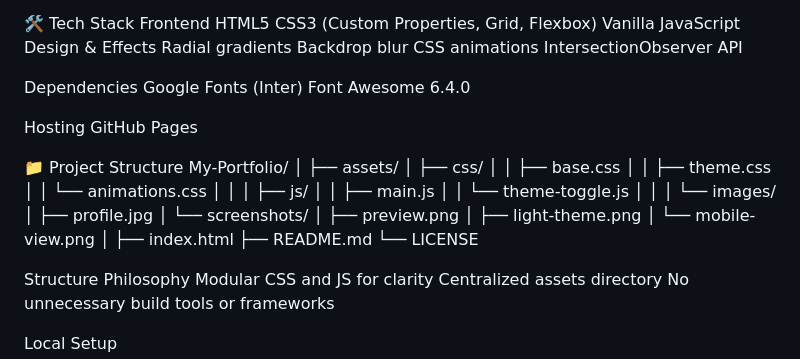
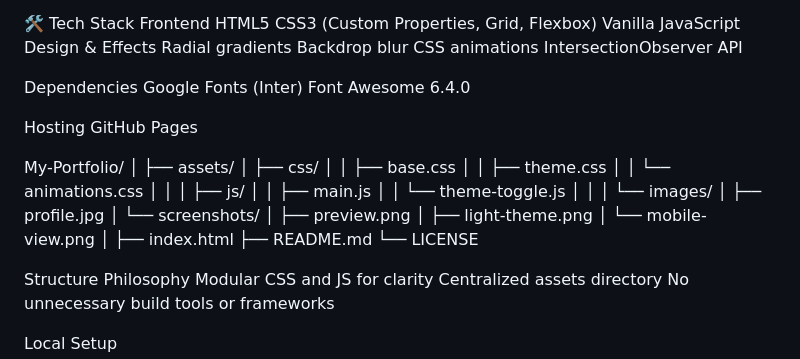
Before and after one commit to Pratikk404/My-Portfolio, a Markdown page: README.md, the part around the change. Rendered like a GitHub page.

```diff
--- a/README.md
+++ b/README.md
@@ -47,7 +47,6 @@ Font Awesome 6.4.0
 Hosting
 GitHub Pages
 
-📁 Project Structure
 My-Portfolio/
 │
 ├── assets/
@@ -70,7 +69,6 @@ My-Portfolio/
 ├── index.html
 ├── README.md
 └── LICENSE
-
 
 Structure Philosophy
 Modular CSS and JS for clarity
```
